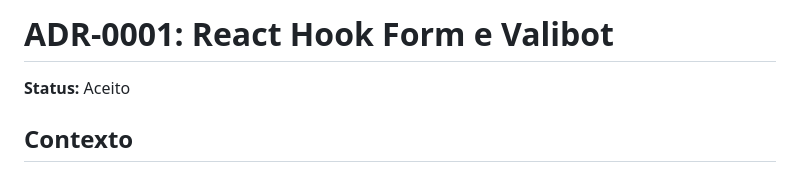
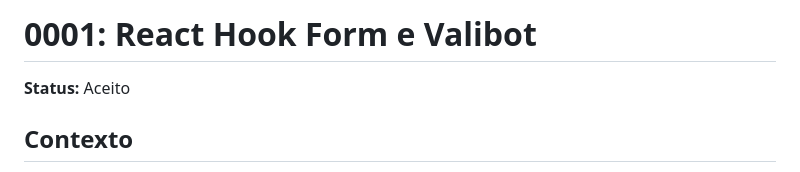
Before and after one commit to leo3b3b/codi-go, a Markdown page: docs/decisions/0001-react-hook-form-and-valibot.md, the part around the change. Drawn GitHub-style.

Commit message:
docs(decisions): remove 'ADR' from decision 0001

```diff
--- a/docs/decisions/0001-react-hook-form-and-valibot.md
+++ b/docs/decisions/0001-react-hook-form-and-valibot.md
@@ -1,4 +1,4 @@
-# ADR-0001: React Hook Form e Valibot
+# 0001: React Hook Form e Valibot
 
 **Status:** Aceito
 
```
